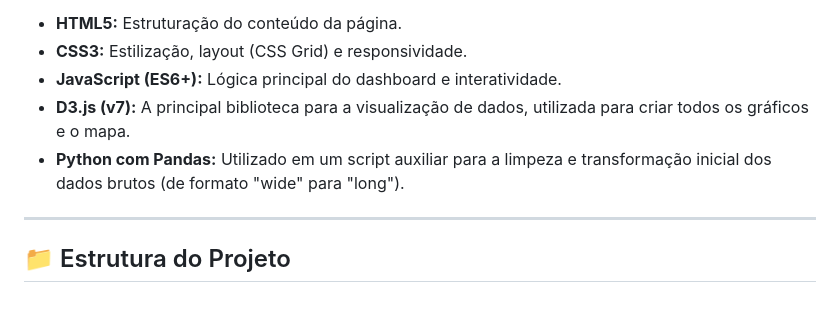
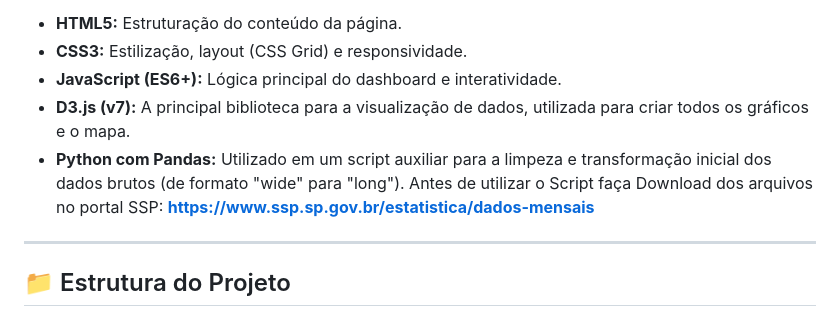
Before and after one commit to enriqSilv/desvendando-sao-paulo-inteligente, a Markdown page: README.md, the part around the change. GitHub-like rendering.

```diff
--- a/README.md
+++ b/README.md
@@ -40,7 +40,7 @@ Este projeto foi construído utilizando tecnologias web modernas, com foco na ma
 * **CSS3:** Estilização, layout (CSS Grid) e responsividade.
 * **JavaScript (ES6+):** Lógica principal do dashboard e interatividade.
 * **D3.js (v7):** A principal biblioteca para a visualização de dados, utilizada para criar todos os gráficos e o mapa.
-* **Python com Pandas:** Utilizado em um script auxiliar para a limpeza e transformação inicial dos dados brutos (de formato "wide" para "long").
+* **Python com Pandas:** Utilizado em um script auxiliar para a limpeza e transformação inicial dos dados brutos (de formato "wide" para "long"). Antes de utilizar o Script faça Download dos arquivos no portal SSP: **https://www.ssp.sp.gov.br/estatistica/dados-mensais**
 
 ---
 
```
